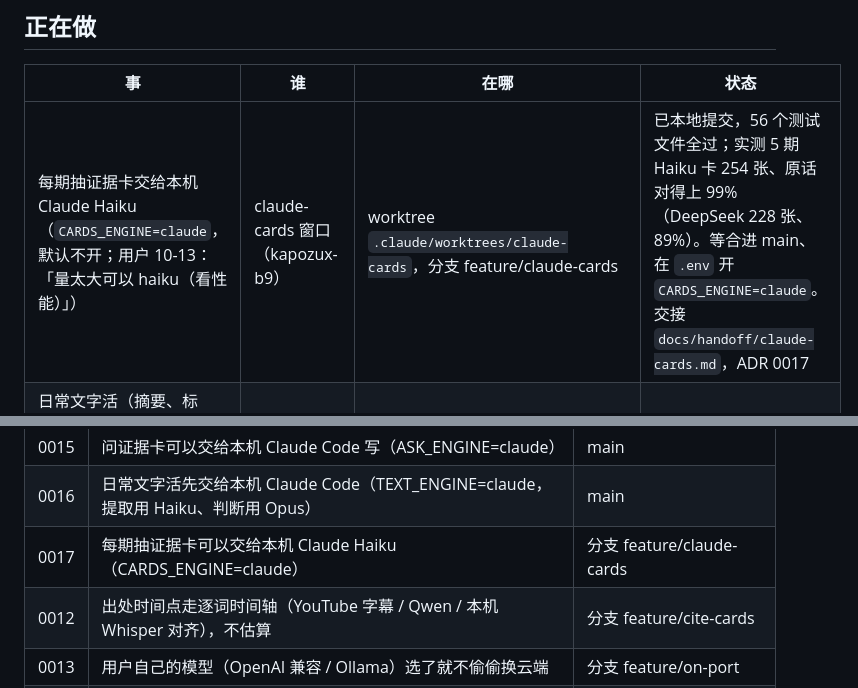
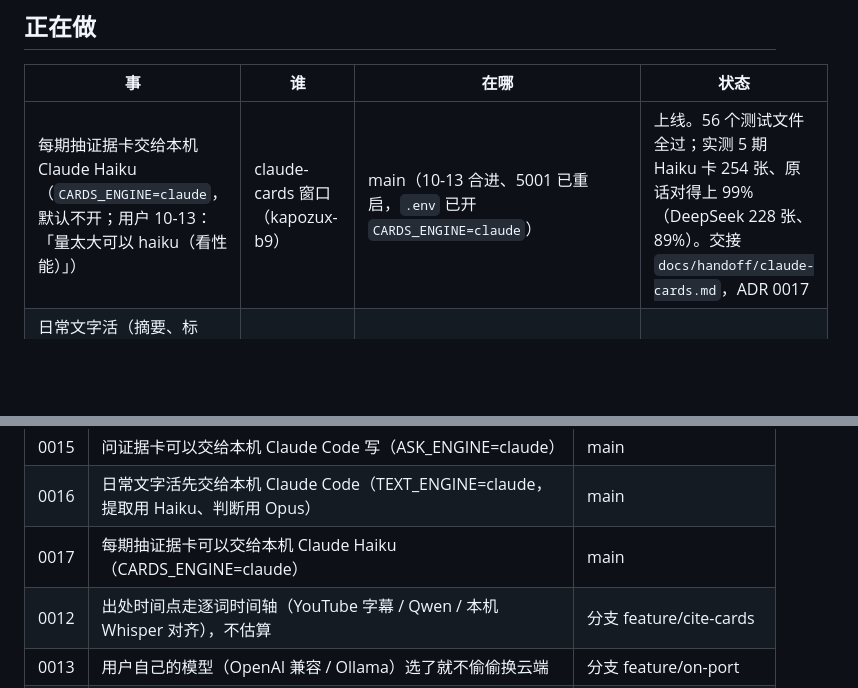
Before and after one commit to Kapozux/_Verbatim_, a Markdown page: getAudio/docs/BOARD.md, 2 parts joined by grey strips. Rendered like a GitHub page; blank space fills up the shorter version.

Commit message:
Board: Claude Haiku card extraction is merged and running on 5001
Co-Authored-By: Claude Opus 5.5 (1M context) <noreply@anthropic.com>

```diff
--- a/getAudio/docs/BOARD.md
+++ b/getAudio/docs/BOARD.md
@@ -9,7 +9,7 @@
 
 | 事 | 谁 | 在哪 | 状态 |
 |---|---|---|---|
-| 每期抽证据卡交给本机 Claude Haiku（`CARDS_ENGINE=claude`，默认不开；用户 10-13：「量太大可以 haiku（看性能）」） | claude-cards 窗口（kapozux-b9） | worktree `.claude/worktrees/claude-cards`，分支 feature/claude-cards | 已本地提交，56 个测试文件全过；实测 5 期 Haiku 卡 254 张、原话对得上 99%（DeepSeek 228 张、89%）。等合进 main、在 `.env` 开 `CARDS_ENGINE=claude`。交接 `docs/handoff/claude-cards.md`，ADR 0017 |
+| 每期抽证据卡交给本机 Claude Haiku（`CARDS_ENGINE=claude`，默认不开；用户 10-13：「量太大可以 haiku（看性能）」） | claude-cards 窗口（kapozux-b9） | main（10-13 合进、5001 已重启，`.env` 已开 `CARDS_ENGINE=claude`） | 上线。56 个测试文件全过；实测 5 期 Haiku 卡 254 张、原话对得上 99%（DeepSeek 228 张、89%）。交接 `docs/handoff/claude-cards.md`，ADR 0017 |
 | 日常文字活（摘要、标签、回顾……llmroute 的用途）先交给本机 Claude Code（`TEXT_ENGINE=claude`，默认不开；用户 10-13：开销越少越好） | claude-text 窗口（kapozux-b9） | main（10-13 合进、5001 已重启，`.env` 已开 `TEXT_ENGINE=claude`） | 上线。55 个测试文件全过；实测摘要 3.2 秒、Haiku、$0。交接 `docs/handoff/claude-text.md`，ADR 0016 |
 | 问证据卡交给本机 Claude Code 写（`ASK_ENGINE=claude`，默认不开；用户 10-13 要的，抽卡仍用 DeepSeek / Gemini） | claude-ask 窗口（kapozux-b9） | main（10-13 16:2x 合进、5001 已重启，`.env` 已开 `ASK_ENGINE=claude`） | 上线。54 个测试文件全过；实测 4.8 秒出字、12.5 秒写完，经 5001 问过一次（记 claude-code $0）。下一步见交接 `docs/handoff/claude-ask.md`，ADR 0015 |
 | 来源标签（照 NotebookLM：按主题自动分组、一个来源一个标签、排序：最近 / 标题 / 类型），取代文件夹 | getaudio-fa | main（10-05 合进、5001 已重启） | 已本地提交、测试全过；IB 计算机科学实测 19 份 → 7 组，$0.0003、2.6 秒 |
@@ -109,7 +109,7 @@
 | 0014 | 接口文档从路由生成 | main |
 | 0015 | 问证据卡可以交给本机 Claude Code 写（ASK_ENGINE=claude） | main |
 | 0016 | 日常文字活先交给本机 Claude Code（TEXT_ENGINE=claude，提取用 Haiku、判断用 Opus） | main |
-| 0017 | 每期抽证据卡可以交给本机 Claude Haiku（CARDS_ENGINE=claude） | 分支 feature/claude-cards |
+| 0017 | 每期抽证据卡可以交给本机 Claude Haiku（CARDS_ENGINE=claude） | main |
 | 0012 | 出处时间点走逐词时间轴（YouTube 字幕 / Qwen / 本机 Whisper 对齐），不估算 | 分支 feature/cite-cards |
 | 0013 | 用户自己的模型（OpenAI 兼容 / Ollama）选了就不偷偷换云端 | 分支 feature/on-port |
 | 0014 | 接口文档从路由表和 docstring 现生成，不手写 schema | 分支 feature/on-port |
```
